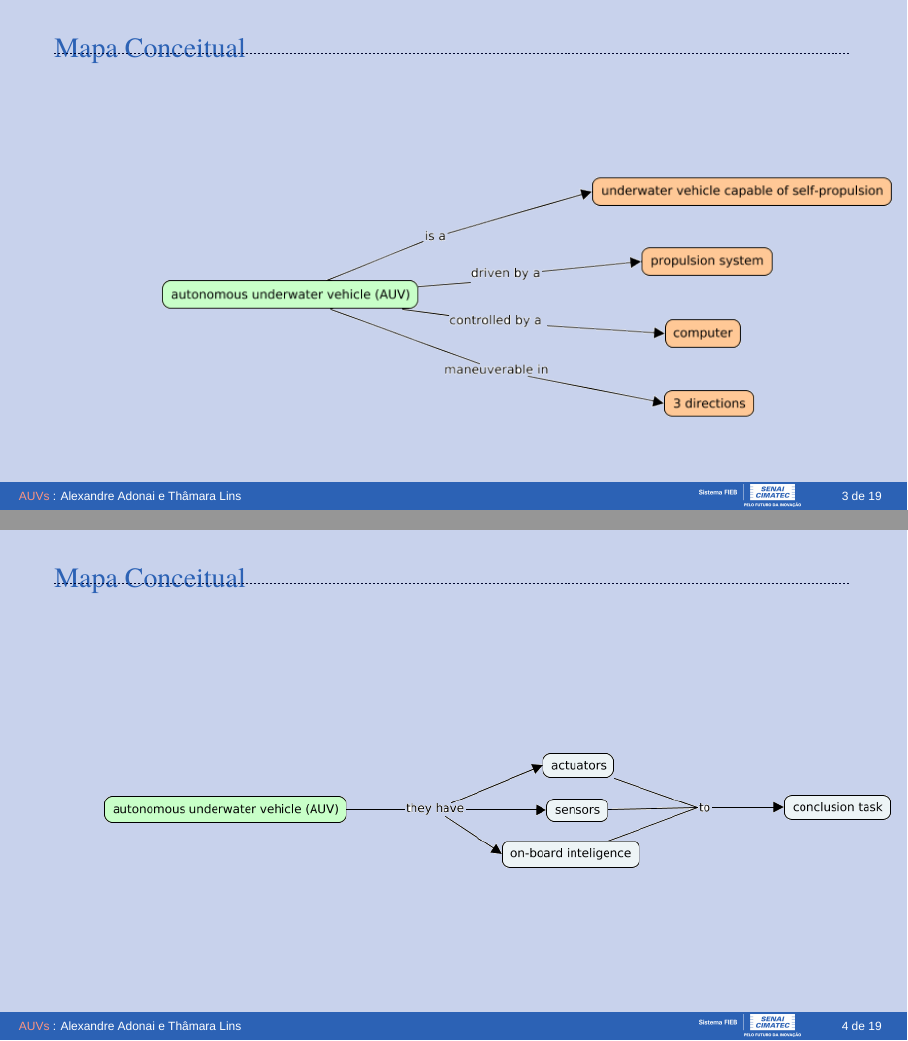
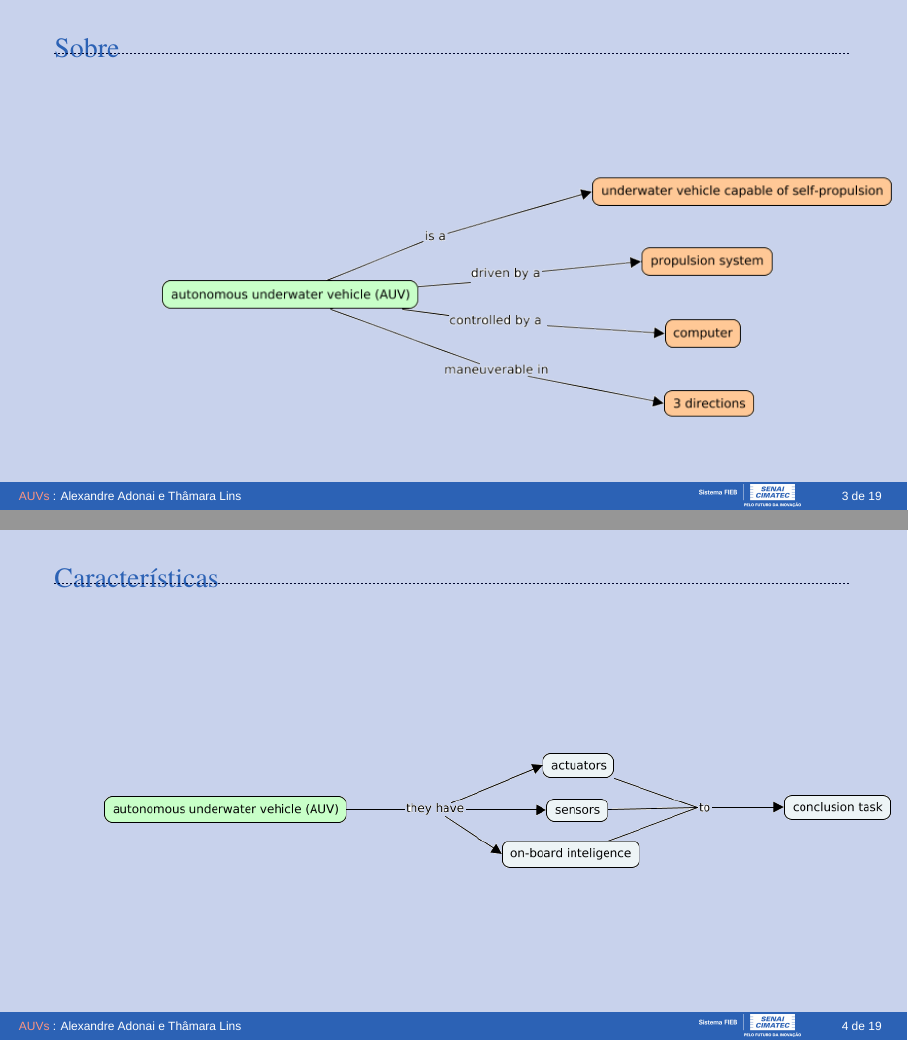
Before and after one commit to Alexandreaags/review-underwater, LaTeX slides (presentation.tex, which reads Sections/01-introduction.tex): pages 3 and 4 of 19, joined at a grey line. Compiled offline with XeLaTeX; a missing font is replaced by an installed copy or a similar font.

Commit message:
ajustes-na-apresentacao

```diff
--- a/Sections/01-introduction.tex
+++ b/Sections/01-introduction.tex
@@ -29,7 +29,7 @@
 \end{frame}
 %-
 %*----------- SLIDE -------------------------------------------------------------
-\begin{frame}[c]{Mapa Conceitual}
+\begin{frame}[c]{Sobre }
     %\transboxin[duration=1,direction=30]
         \begin{figure}
         \includegraphics[width=1.1\textwidth]{mapa1modi.png}
@@ -39,7 +39,7 @@
 \end{frame}
 %-
 %*----------- SLIDE -------------------------------------------------------------
-\begin{frame}[c]{Mapa Conceitual}
+\begin{frame}[c]{Características }
     %\transboxin[duration=1,direction=30]
         \begin{figure}
         \includegraphics[width=1.1\textwidth]{mapa2modi.png}
@@ -49,7 +49,7 @@
 \end{frame}
 %-
 %*----------- SLIDE -------------------------------------------------------------
-\begin{frame}[c]{Mapa Conceitual}
+\begin{frame}[c]{Objetivos do AUV}
     %\transboxin[duration=1,direction=30]
         \begin{figure}
         \includegraphics[width=1\textwidth]{mapa3modi.png}
@@ -60,9 +60,8 @@
 %-
 
 %*----------- SLIDE -------------------------------------------------------------
-\begin{frame}[t]{Introdução}
-    \transboxout[duration=0.5]
-    \framesubtitle{História}
+\begin{frame}[t]{História}
+
     \begin{columns}
         \column{.1\textwidth}
         \column{.4\textwidth}
```
Also changed, not shown: Sections/02-review.tex (+1 -1 lines), Sections/01-introduction.tex (25 more changed lines).
